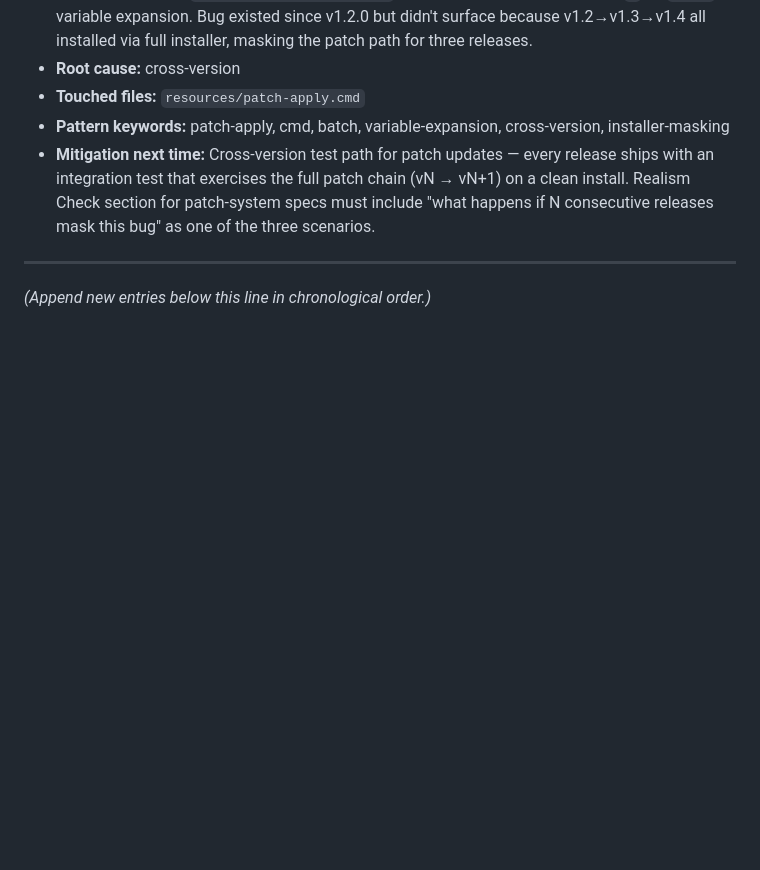
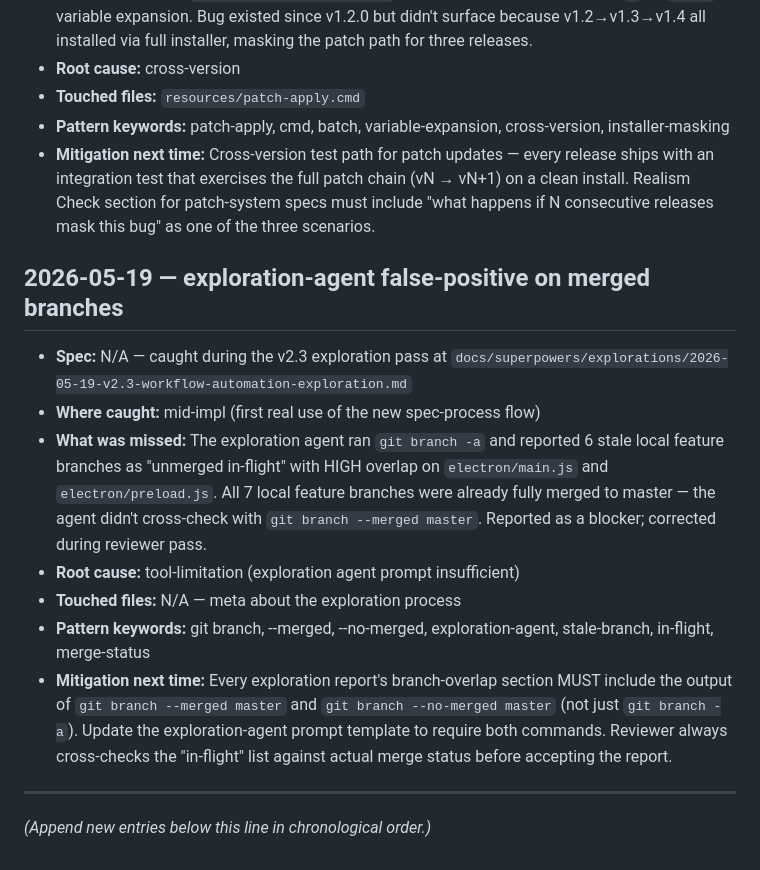
Before and after one commit to Meejum/dl-processor, a Markdown page: docs/superpowers/planning-mistakes-log.md, the part around the change. Rendered like a GitHub page; blank space fills up the shorter version.

Commit message:
docs(v2.3): exploration report + 4 required sections + meta-lesson
First use of the new spec-process flow end-to-end for v2.3:
- Exploration report committed at docs/superpowers/explorations/
- 4 required sections appended to v2.3 spec (Infrastructure Audit,
  Hot Files & Branch Coordination, Realism Check, Prior-art)
- Planning-mistakes log gains entry 2026-05-19 for exploration-agent
  false-positive on merged branches (used git branch -a only, missed
  the --merged check)

Key findings the plan must address:
- Spec paths electron/renderer/pages/* are wrong — should be top-level
  electron/renderer/<name>-page.js per v2.2 pattern
- audit_log.source CHECK cannot use LIKE; pattern validation moves
  to application layer
- Migration 009 needs explicit grep-audit of pending_change reads +
  audit_log.source writes (cites planning-mistakes 2026-05-06)
- SAVEPOINT support in better-sqlite3 unconfirmed — needs spike
- Migration runner is manual-append (not auto-discovery)
- Rules editor write-heavy form UI uncharted; cites planning-mistakes
  2026-05-01

No in-flight branches. Clean apply expected.

```diff
--- a/docs/superpowers/planning-mistakes-log.md
+++ b/docs/superpowers/planning-mistakes-log.md
@@ -52,6 +52,16 @@ Append-only. Single file. One entry per planning gap that surfaced as spec drift
 - **Pattern keywords:** patch-apply, cmd, batch, variable-expansion, cross-version, installer-masking
 - **Mitigation next time:** Cross-version test path for patch updates — every release ships with an integration test that exercises the full patch chain (vN → vN+1) on a clean install. Realism Check section for patch-system specs must include "what happens if N consecutive releases mask this bug" as one of the three scenarios.
 
+## 2026-05-19 — exploration-agent false-positive on merged branches
+
+- **Spec:** N/A — caught during the v2.3 exploration pass at `docs/superpowers/explorations/2026-05-19-v2.3-workflow-automation-exploration.md`
+- **Where caught:** mid-impl (first real use of the new spec-process flow)
+- **What was missed:** The exploration agent ran `git branch -a` and reported 6 stale local feature branches as "unmerged in-flight" with HIGH overlap on `electron/main.js` and `electron/preload.js`. All 7 local feature branches were already fully merged to master — the agent didn't cross-check with `git branch --merged master`. Reported as a blocker; corrected during reviewer pass.
+- **Root cause:** tool-limitation (exploration agent prompt insufficient)
+- **Touched files:** N/A — meta about the exploration process
+- **Pattern keywords:** git branch, --merged, --no-merged, exploration-agent, stale-branch, in-flight, merge-status
+- **Mitigation next time:** Every exploration report's branch-overlap section MUST include the output of `git branch --merged master` and `git branch --no-merged master` (not just `git branch -a`). Update the exploration-agent prompt template to require both commands. Reviewer always cross-checks the "in-flight" list against actual merge status before accepting the report.
+
 ---
 
 *(Append new entries below this line in chronological order.)*
```
Also changed, not shown: 2 other files.
